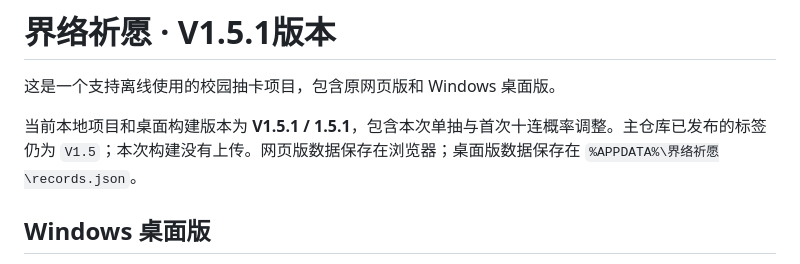
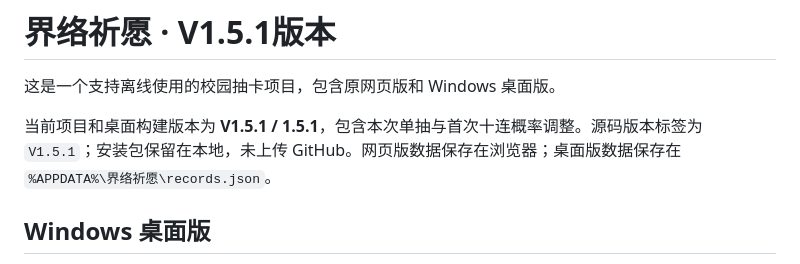
Before and after one commit to 304533745/wish, a Markdown page: README.md, the part around the change. Rendered like a GitHub page.

```diff
--- a/README.md
+++ b/README.md
@@ -2,7 +2,7 @@
 
 这是一个支持离线使用的校园抽卡项目，包含原网页版和 Windows 桌面版。
 
-当前本地项目和桌面构建版本为 **V1.5.1 / 1.5.1**，包含本次单抽与首次十连概率调整。主仓库已发布的标签仍为 `V1.5`；本次构建没有上传。网页版数据保存在浏览器；桌面版数据保存在 `%APPDATA%\界络祈愿\records.json`。
+当前项目和桌面构建版本为 **V1.5.1 / 1.5.1**，包含本次单抽与首次十连概率调整。源码版本标签为 `V1.5.1`；安装包保留在本地，未上传 GitHub。网页版数据保存在浏览器；桌面版数据保存在 `%APPDATA%\界络祈愿\records.json`。
 
 ## Windows 桌面版
 
```
Also changed, not shown: CHANGELOG.md (+7 -0 lines).
